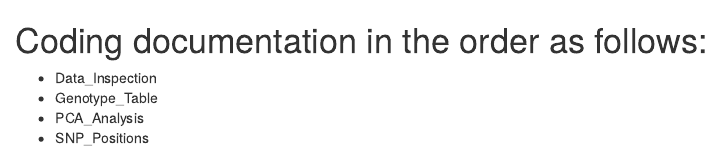
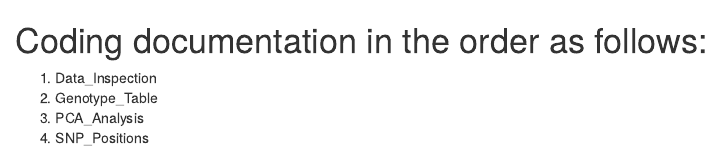
Before and after one commit to saraschwarz/BCB546X-Fall2017_CrushedlikePiggy, an R Markdown document (Code/README.Rmd): the page in a window 1100 px wide, from its top. Rendered offline with R 4.5, knitr and Pandoc, with nearby package versions.

Commit message:
Numbering instead of bullets

```diff
--- a/Code/README.Rmd
+++ b/Code/README.Rmd
@@ -1,5 +1,5 @@
 # Coding documentation in the order as follows:
-  * Data_Inspection
-  * Genotype_Table
-  * PCA_Analysis
-  * SNP_Positions
+  1. Data_Inspection
+  2. Genotype_Table
+  3. PCA_Analysis
+  4. SNP_Positions
```
Also changed, not shown: Goedbloed_et_al-2012.Rmd (+3 -3 lines).
